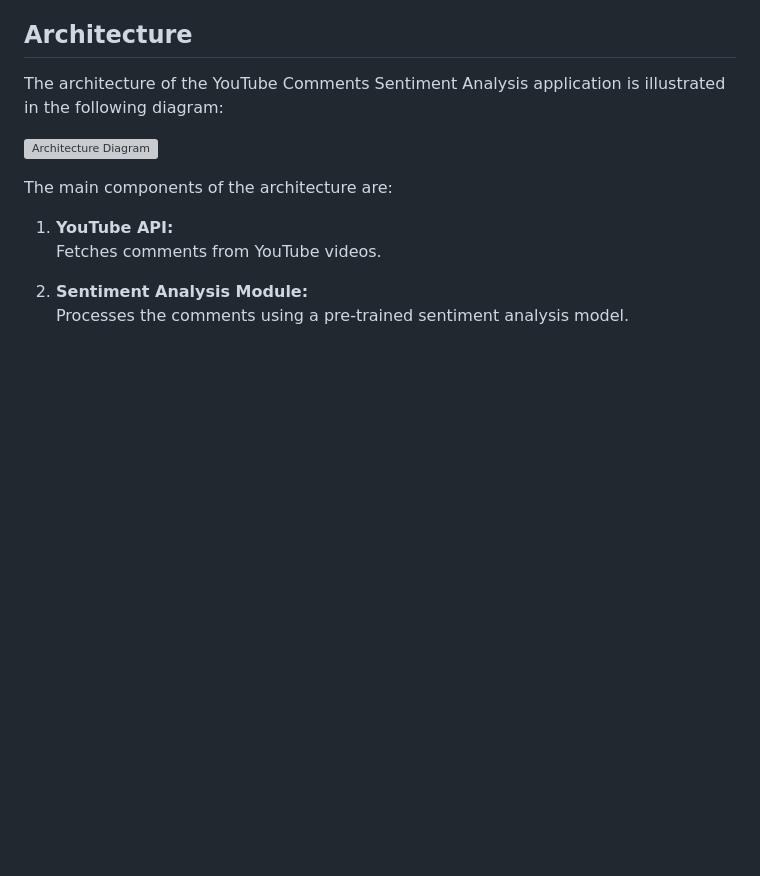
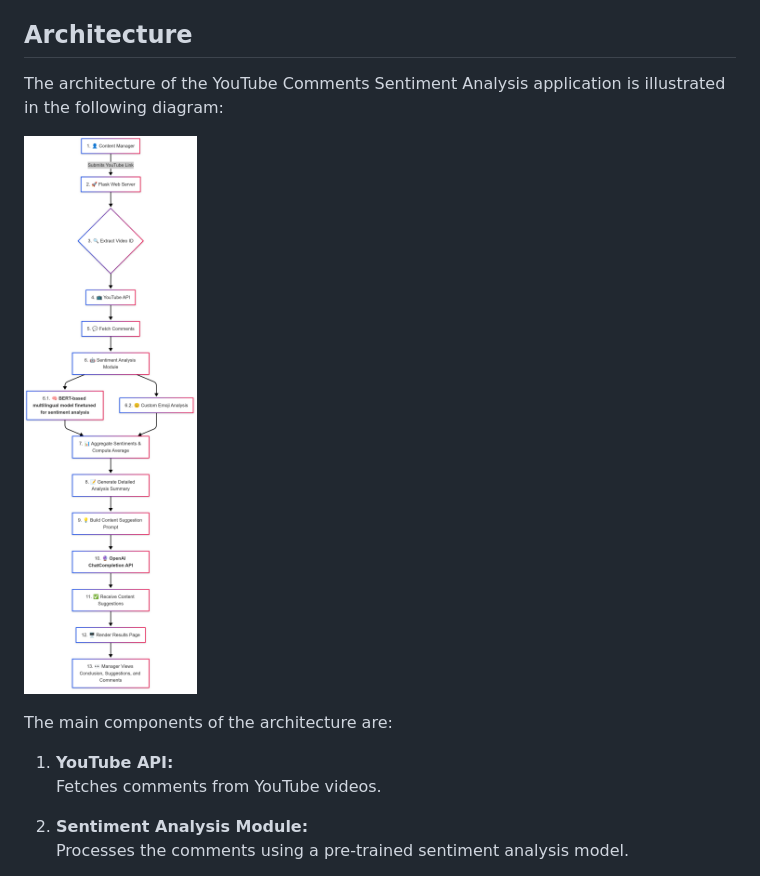
Before and after one commit to costadev00/youtube-public-feedback-and-content-suggestions, a Markdown page: README.md, the part around the change. Drawn GitHub-style; blank space fills up the shorter version; grey boxes are pictures that could not be loaded.

Commit message:
fix: update architecture diagram link in README.md

```diff
--- a/README.md
+++ b/README.md
@@ -67,7 +67,7 @@ This project is a web application developed in Python using Flask that extracts
 
 The architecture of the YouTube Comments Sentiment Analysis application is illustrated in the following diagram:
 
-![Architecture Diagram](#file:youtube-comment-analysis-architecture.png)
+![Architecture Diagram](youtube-comment-analysis-architecture.png)
 
 The main components of the architecture are:
 
```
